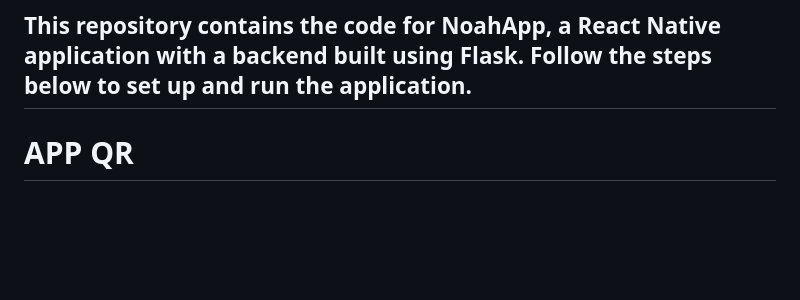
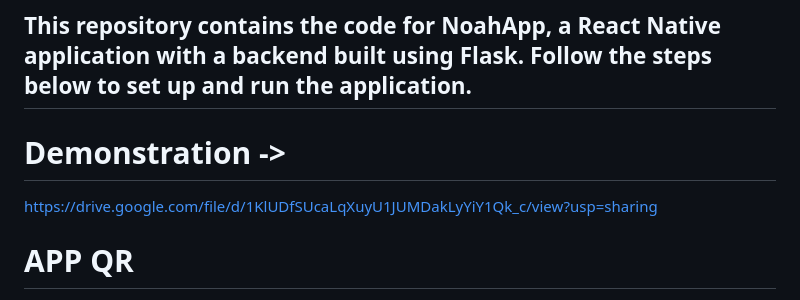
Before and after one commit to Mallick-Shrutik/NoahsArk, a Markdown page: README.md, the part around the change. GitHub-like rendering; blank space fills up the shorter version.

```diff
--- a/README.md
+++ b/README.md
@@ -1,5 +1,9 @@
 # NoahApp
 ## This repository contains the code for NoahApp, a React Native application with a backend built using Flask. Follow the steps below to set up and run the application.
+
+# Demonstration ->
+https://drive.google.com/file/d/1KlUDfSUcaLqXuyU1JUMDakLyYiY1Qk_c/view?usp=sharing
+
 
 # APP QR
 ![image](https://github.com/user-attachments/assets/9ec14fa7-85e0-4d63-921e-d7100a8d2ae3)
```
